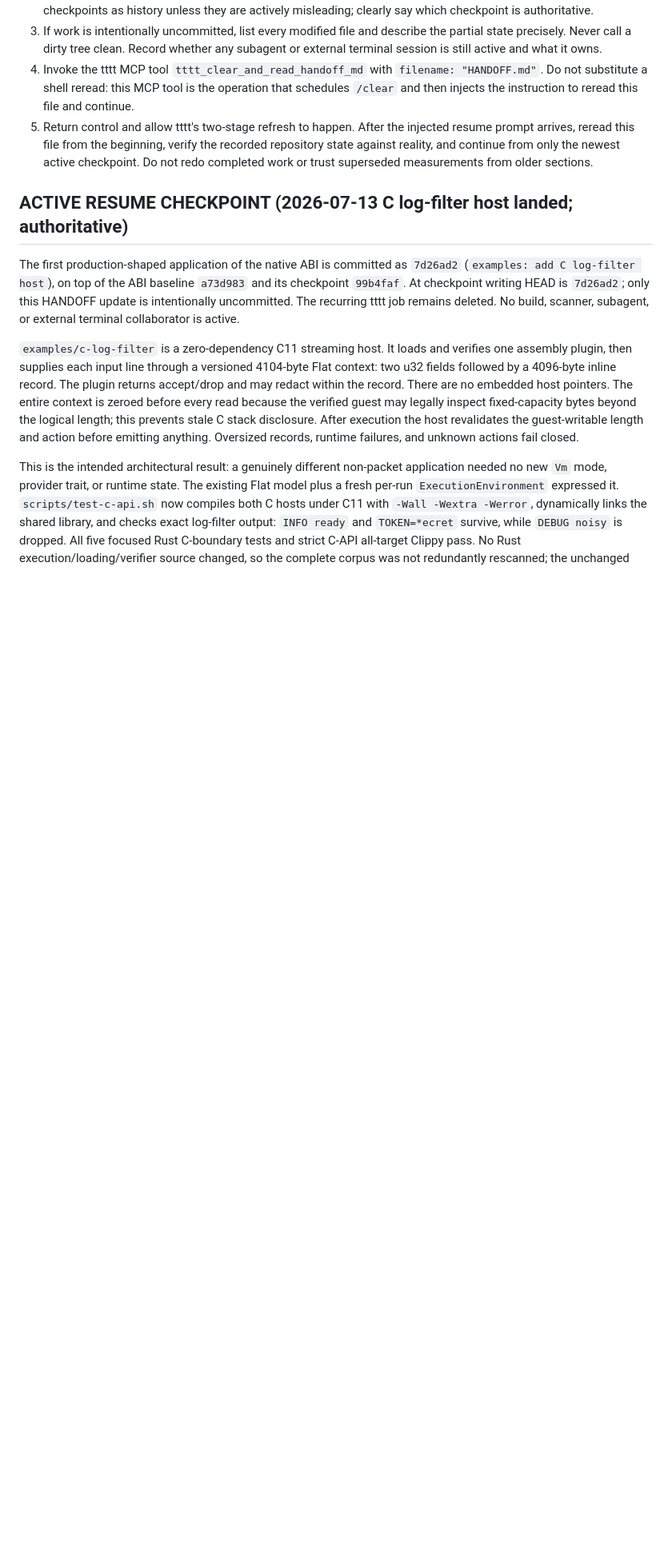
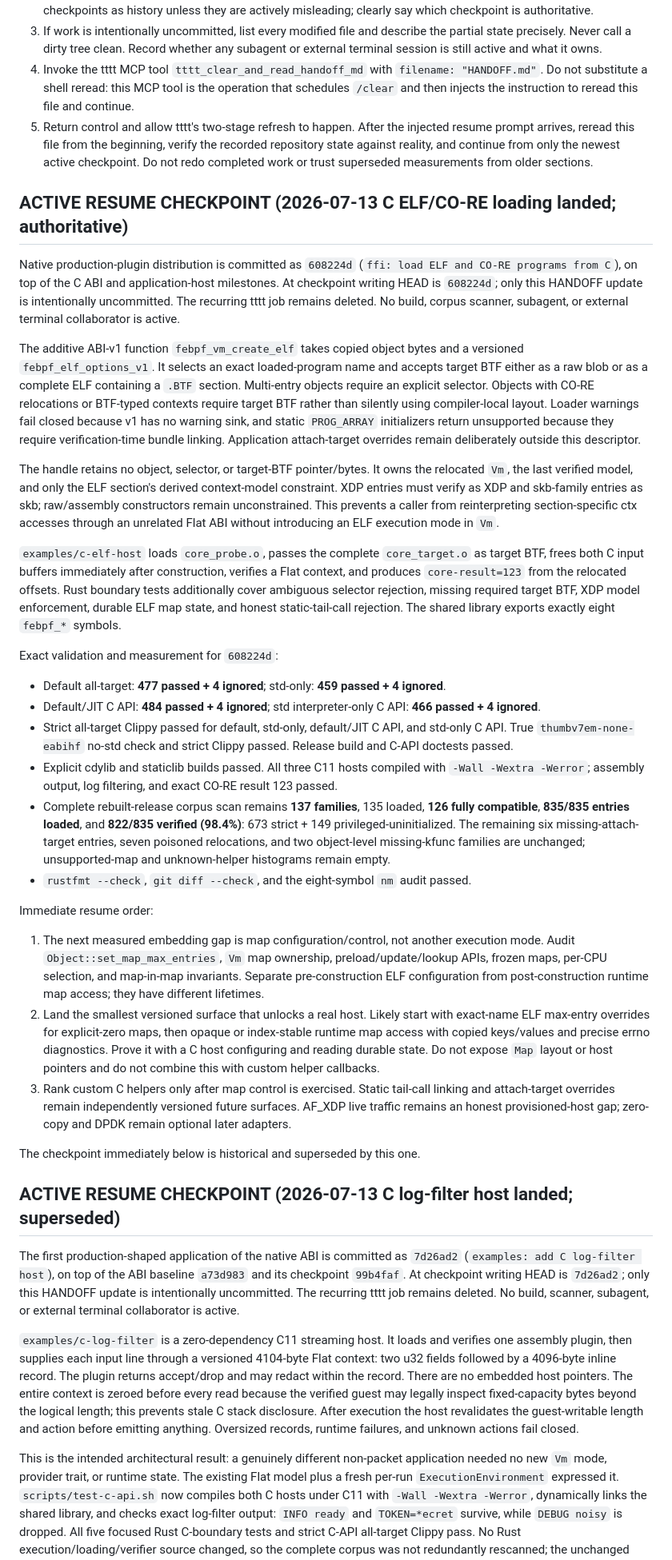
Before and after one commit to ayourtch-llm/febpf, a Markdown page: HANDOFF.md, the part around the change. Shown at 80% size. GitHub-like rendering; blank space fills up the shorter version.

Commit message:
docs: record C ELF embedding milestone
Change-Id: If573084253d0102e82cd00170b5404ab37ad6043

```diff
--- a/HANDOFF.md
+++ b/HANDOFF.md
@@ -30,7 +30,80 @@ wait for the user to request a refresh. Perform this exact protocol yourself:
    newest active checkpoint. Do not redo completed work or trust superseded
    measurements from older sections.
 
-## ACTIVE RESUME CHECKPOINT (2026-07-13 C log-filter host landed; authoritative)
+## ACTIVE RESUME CHECKPOINT (2026-07-13 C ELF/CO-RE loading landed; authoritative)
+
+Native production-plugin distribution is committed as `608224d` (`ffi: load
+ELF and CO-RE programs from C`), on top of the C ABI and application-host
+milestones. At checkpoint writing HEAD is `608224d`; only this HANDOFF update
+is intentionally uncommitted. The recurring tttt job remains deleted. No
+build, corpus scanner, subagent, or external terminal collaborator is active.
+
+The additive ABI-v1 function `febpf_vm_create_elf` takes copied object bytes
+and a versioned `febpf_elf_options_v1`. It selects an exact loaded-program name
+and accepts target BTF either as a raw blob or as a complete ELF containing a
+`.BTF` section. Multi-entry objects require an explicit selector. Objects with
+CO-RE relocations or BTF-typed contexts require target BTF rather than silently
+using compiler-local layout. Loader warnings fail closed because v1 has no
+warning sink, and static `PROG_ARRAY` initializers return unsupported because
+they require verification-time bundle linking. Application attach-target
+overrides remain deliberately outside this descriptor.
+
+The handle retains no object, selector, or target-BTF pointer/bytes. It owns the
+relocated `Vm`, the last verified model, and only the ELF section's derived
+context-model constraint. XDP entries must verify as XDP and skb-family entries
+as skb; raw/assembly constructors remain unconstrained. This prevents a caller
+from reinterpreting section-specific ctx accesses through an unrelated Flat
+ABI without introducing an ELF execution mode in `Vm`.
+
+`examples/c-elf-host` loads `core_probe.o`, passes the complete
+`core_target.o` as target BTF, frees both C input buffers immediately after
+construction, verifies a Flat context, and produces `core-result=123` from the
+relocated offsets. Rust boundary tests additionally cover ambiguous selector
+rejection, missing required target BTF, XDP model enforcement, durable ELF map
+state, and honest static-tail-call rejection. The shared library exports
+exactly eight `febpf_*` symbols.
+
+Exact validation and measurement for `608224d`:
+
+- Default all-target: **477 passed + 4 ignored**; std-only: **459 passed + 4
+  ignored**.
+- Default/JIT C API: **484 passed + 4 ignored**; std interpreter-only C API:
+  **466 passed + 4 ignored**.
+- Strict all-target Clippy passed for default, std-only, default/JIT C API, and
+  std-only C API. True `thumbv7em-none-eabihf` no-std check and strict Clippy
+  passed. Release build and C-API doctests passed.
+- Explicit cdylib and staticlib builds passed. All three C11 hosts compiled
+  with `-Wall -Wextra -Werror`; assembly output, log filtering, and exact CO-RE
+  result 123 passed.
+- Complete rebuilt-release corpus scan remains **137 families**, 135 loaded,
+  **126 fully compatible**, **835/835 entries loaded**, and **822/835 verified
+  (98.4%)**: 673 strict + 149 privileged-uninitialized. The remaining six
+  missing-attach-target entries, seven poisoned relocations, and two
+  object-level missing-kfunc families are unchanged; unsupported-map and
+  unknown-helper histograms remain empty.
+- `rustfmt --check`, `git diff --check`, and the eight-symbol `nm` audit passed.
+
+Immediate resume order:
+
+1. The next measured embedding gap is map configuration/control, not another
+   execution mode. Audit `Object::set_map_max_entries`, `Vm` map ownership,
+   preload/update/lookup APIs, frozen maps, per-CPU selection, and map-in-map
+   invariants. Separate pre-construction ELF configuration from post-construction
+   runtime map access; they have different lifetimes.
+2. Land the smallest versioned surface that unlocks a real host. Likely start
+   with exact-name ELF max-entry overrides for explicit-zero maps, then opaque
+   or index-stable runtime map access with copied keys/values and precise errno
+   diagnostics. Prove it with a C host configuring and reading durable state.
+   Do not expose `Map` layout or host pointers and do not combine this with
+   custom helper callbacks.
+3. Rank custom C helpers only after map control is exercised. Static tail-call
+   linking and attach-target overrides remain independently versioned future
+   surfaces. AF_XDP live traffic remains an honest provisioned-host gap;
+   zero-copy and DPDK remain optional later adapters.
+
+The checkpoint immediately below is historical and superseded by this one.
+
+## ACTIVE RESUME CHECKPOINT (2026-07-13 C log-filter host landed; superseded)
 
 The first production-shaped application of the native ABI is committed as
 `7d26ad2` (`examples: add C log-filter host`), on top of the ABI baseline
```
